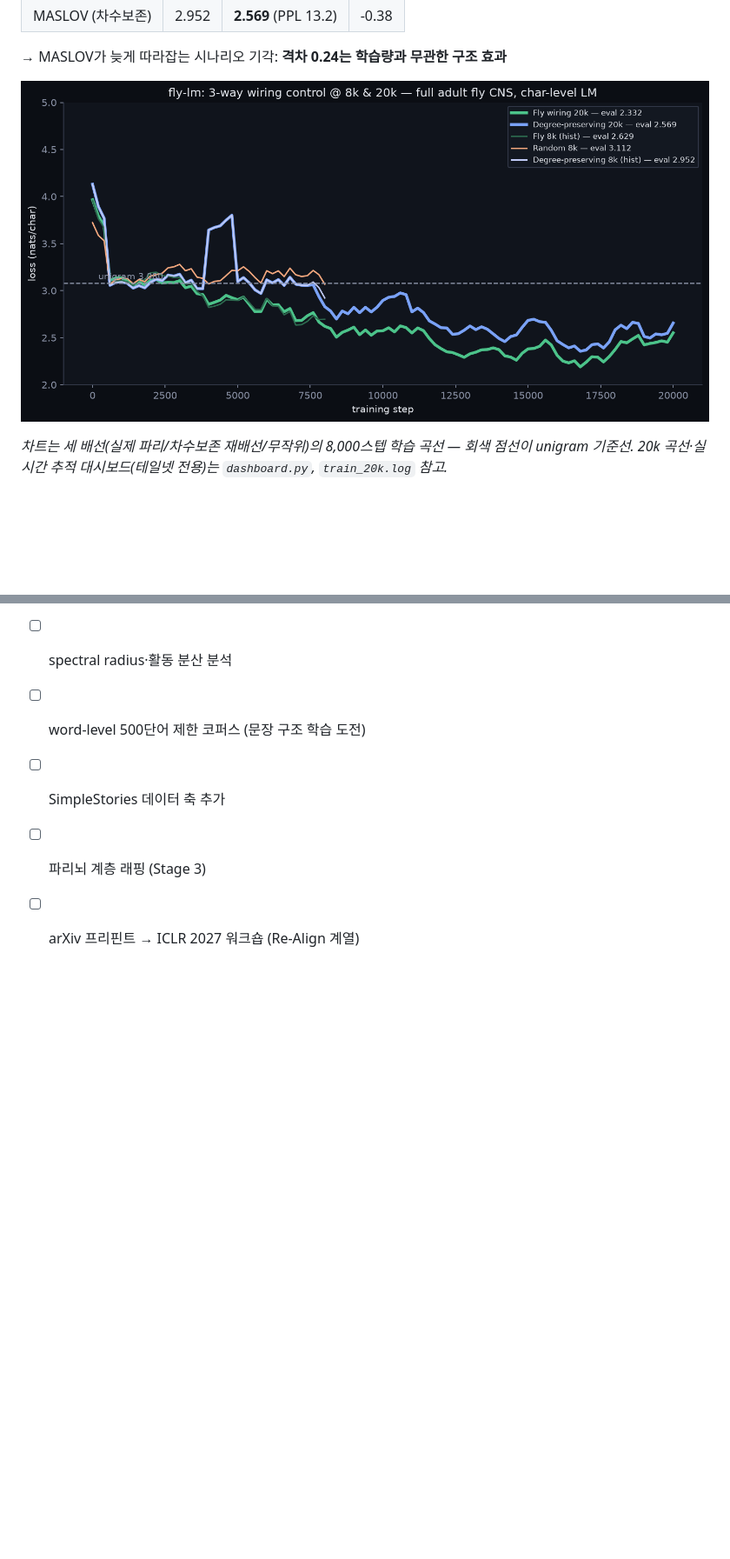
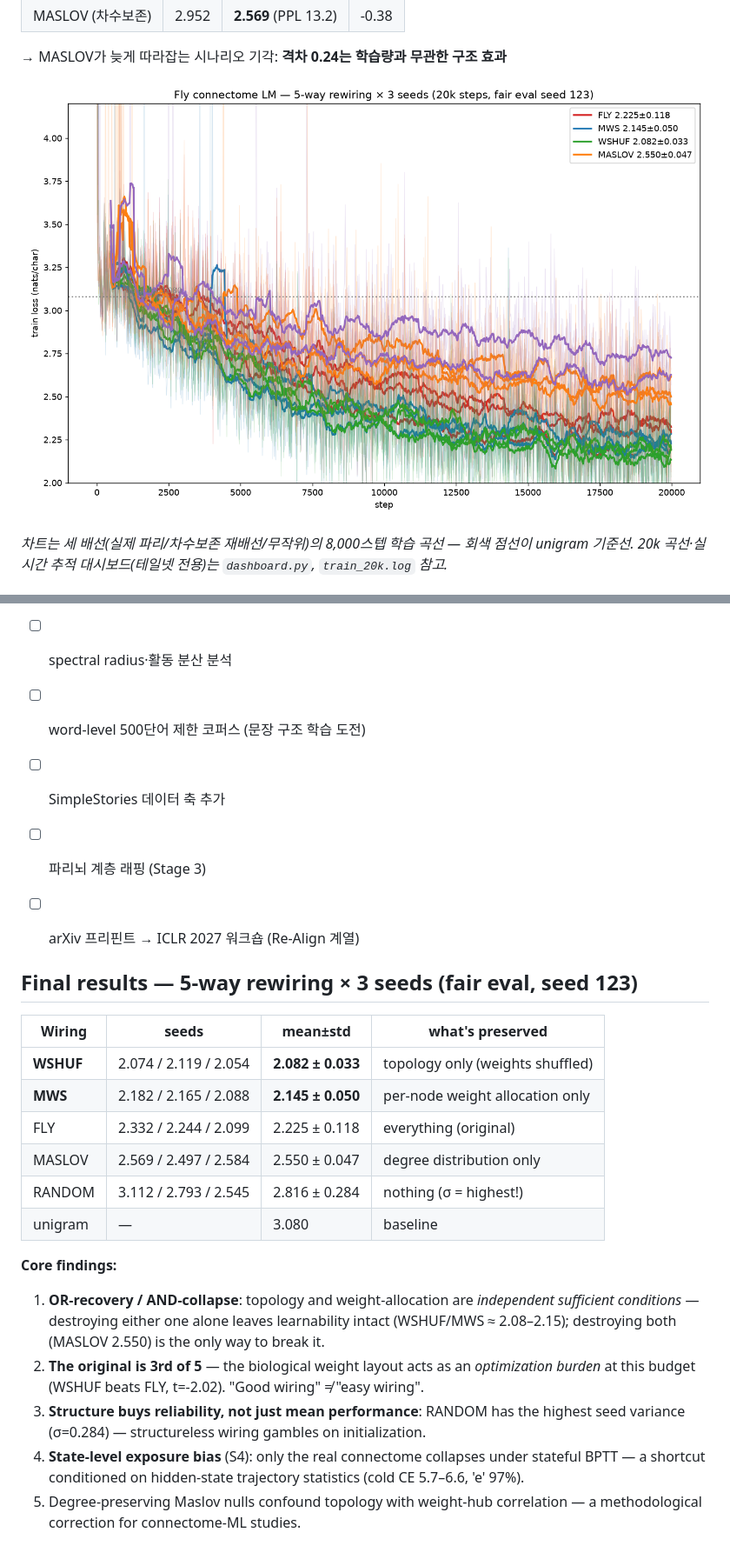
Before and after one commit to pinion05/fly-lm, a Markdown page: README.md, 2 parts joined by grey strips. Shown at 87% size. GitHub-like rendering; pictures changed too: assets/training_curves.png; blank space fills up the shorter version.

Commit message:
README + chart: final 5x3 matrix, OR-recovery/AND-collapse core findings

```diff
--- a/README.md
+++ b/README.md
@@ -137,3 +137,22 @@ python maslov_rewire.py  # → malecns_maslov.npz (차수보존 대조)
 - [ ] SimpleStories 데이터 축 추가
 - [ ] 파리뇌 계층 래핑 (Stage 3)
 - [ ] arXiv 프리핀트 → ICLR 2027 워크숍 (Re-Align 계열)
+
+
+## Final results — 5-way rewiring × 3 seeds (fair eval, seed 123)
+
+| Wiring | seeds | mean±std | what's preserved |
+|---|---|---|---|
+| **WSHUF** | 2.074 / 2.119 / 2.054 | **2.082 ± 0.033** | topology only (weights shuffled) |
+| **MWS** | 2.182 / 2.165 / 2.088 | **2.145 ± 0.050** | per-node weight allocation only |
+| FLY | 2.332 / 2.244 / 2.099 | 2.225 ± 0.118 | everything (original) |
+| MASLOV | 2.569 / 2.497 / 2.584 | 2.550 ± 0.047 | degree distribution only |
+| RANDOM | 3.112 / 2.793 / 2.545 | 2.816 ± 0.284 | nothing (σ = highest!) |
+| unigram | — | 3.080 | baseline |
+
+**Core findings:**
+1. **OR-recovery / AND-collapse**: topology and weight-allocation are *independent sufficient conditions* — destroying either one alone leaves learnability intact (WSHUF/MWS ≈ 2.08–2.15); destroying both (MASLOV 2.550) is the only way to break it.
+2. **The original is 3rd of 5** — the biological weight layout acts as an *optimization burden* at this budget (WSHUF beats FLY, t=-2.02). "Good wiring" ≠ "easy wiring".
+3. **Structure buys reliability, not just mean performance**: RANDOM has the highest seed variance (σ=0.284) — structureless wiring gambles on initialization.
+4. **State-level exposure bias** (S4): only the real connectome collapses under stateful BPTT — a shortcut conditioned on hidden-state trajectory statistics (cold CE 5.7–6.6, 'e' 97%).
+5. Degree-preserving Maslov nulls confound topology with weight-hub correlation — a methodological correction for connectome-ML studies.
```
